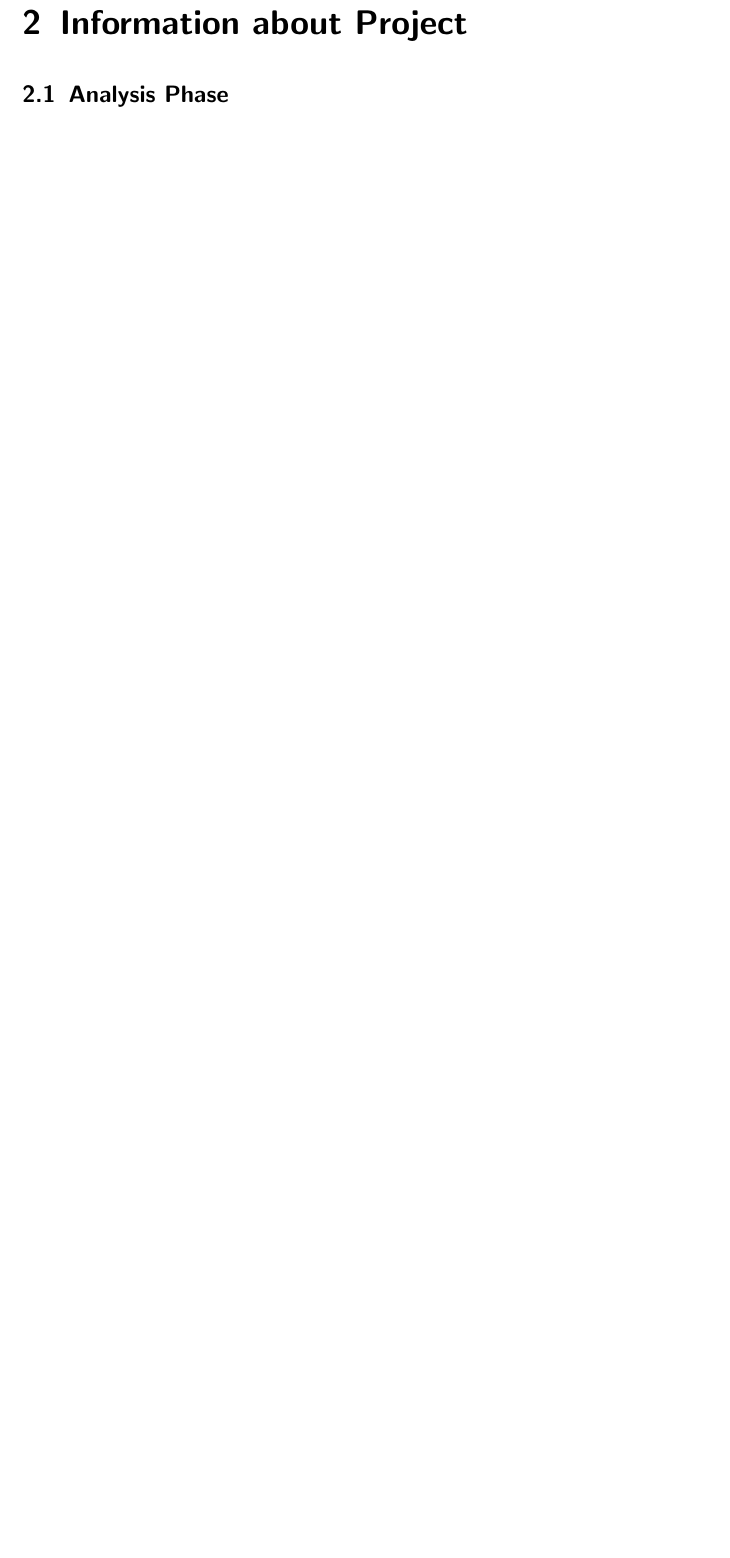
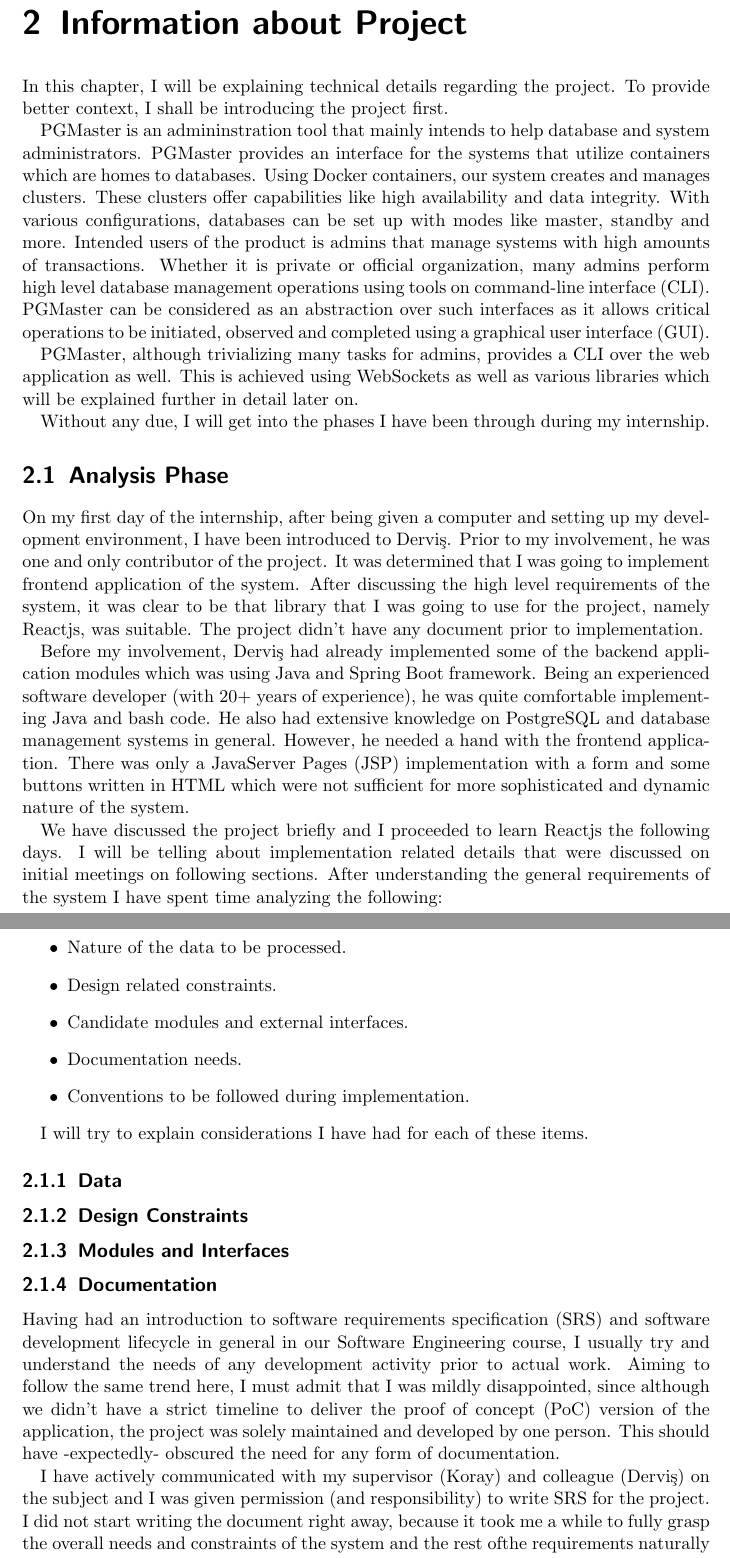
Before and after one commit to bonellia/summer-practice, a LaTeX thesis (main.tex, which reads chapters/information.tex): part of page 4 of 6 before the commit and two parts of pages 4 and 5 of 7 after it, the two joined at a grey line, cut so that both start at the same text, the shorter picture padded with empty space. Compiled offline with pdfLaTeX.

Commit message:
Init information chapter.

```diff
--- a/chapters/information.tex
+++ b/chapters/information.tex
@@ -5,4 +5,77 @@
 % • methods followed,
 % • evaluation  of the project management,
 % • key points you have learned.
+In this chapter, I will be explaining technical details regarding the
+project. To provide better context, I shall be introducing the project first.
+\par
+PGMaster is an admininstration tool that mainly intends to help database and
+system administrators. PGMaster provides an interface for the systems that
+utilize containers which are homes to databases. Using Docker containers, our
+system creates and manages clusters. These clusters offer capabilities like
+high availability and data integrity. With various configurations, databases
+can be set up with modes like master, standby and more. Intended users of the
+product is admins that manage systems with high amounts of transactions.
+Whether it is private or official organization, many admins perform high level
+database management operations using tools on command-line interface (CLI).
+PGMaster can be considered as an abstraction over such interfaces as it allows
+critical operations to be initiated, observed and completed using a graphical
+user interface (GUI).
+\par
+PGMaster, although trivializing many tasks for admins, provides a CLI over the
+web application as well. This is achieved using WebSockets as well as various
+libraries which will be explained further in detail later on.
+\par
+Without any due, I will get into the phases I have been through during my
+internship.
 \section{Analysis Phase}
+On my first day of the internship, after being given a computer and setting up
+my development environment, I have been introduced to Derviş. Prior to my
+involvement, he was one and only contributor of the project. It was determined
+that I was going to implement frontend application of the system. After
+discussing the high level requirements of the system, it was clear to be that
+library that I was going to use for the project, namely Reactjs, was suitable.
+The project didn't have any document prior to implementation.
+\par
+Before my involvement, Derviş had already implemented some of the backend
+application modules which was using Java and Spring Boot framework. Being an
+experienced software developer (with 20+ years of experience), he was quite
+comfortable implementing Java and bash code. He also had extensive knowledge
+on PostgreSQL and database management systems in general. However, he needed
+a hand with the frontend application. There was only a JavaServer Pages (JSP)
+implementation with a form and some buttons written in HTML which were not
+sufficient for more sophisticated and dynamic nature of the system.
+\par
+We have discussed the project briefly and I proceeded to learn Reactjs the
+following days. I will be telling about implementation related details that
+were discussed on initial meetings on following sections. After understanding
+the general requirements of the system I have spent time analyzing the
+following:
+\begin{itemize}
+    \item Nature of the data to be processed.
+    \item Design related constraints.
+    \item Candidate modules and external interfaces.
+    \item Documentation needs.
+    \item Conventions to be followed during implementation.
+\end{itemize}
+
+I will try to explain considerations I have had for each of these items.
+
+
+\subsection{Data}
+\subsection{Design Constraints}
+\subsection{Modules and Interfaces}
+\subsection{Documentation}
+
+Having had an introduction to software requirements specification (SRS) and
+software development lifecycle in general in our Software Engineering course,
+I usually try and understand the needs of any development activity prior to
+actual work. Aiming to follow the same trend here, I must admit that I was
+mildly disappointed, since although we didn't have a strict timeline to
+deliver the proof of concept (PoC) version of the application, the project
+was solely maintained and developed by one person. This should have
+-expectedly- obscured the need for any form of documentation.
+\par I have actively communicated with my supervisor (Koray) and colleague
+(Derviş) on the subject and I was given permission (and responsibility) to
+write SRS for the project. I did not start writing the document right away,
+because it took me a while to fully grasp the overall needs and constraints
+of the system and the rest ofthe requirements naturally needs further
```
Also changed, not shown: main.pdf, chapters/information.tex (7 more changed lines).
